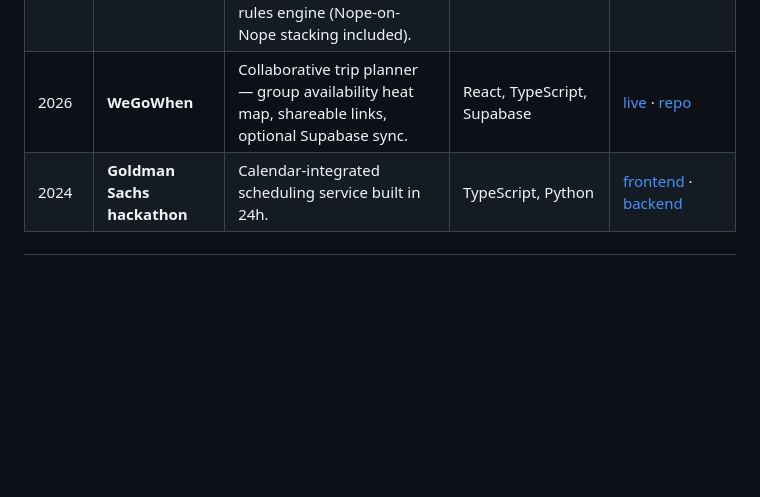
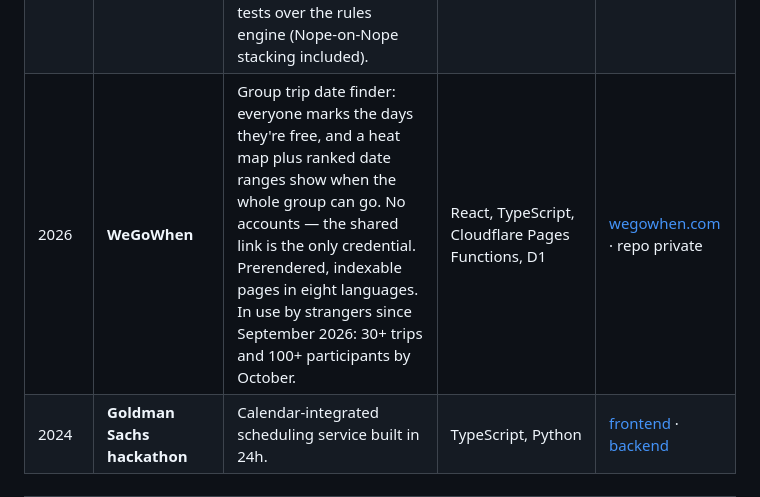
Before and after one commit to janwan2003/Janek-Wangrat, a Markdown page: readme.md, the part around the change. Rendered like a GitHub page; blank space fills up the shorter version.

Commit message:
Link WeGoWhen's live site; its repo is private now
Co-Authored-By: Claude Opus 5.5 <noreply@anthropic.com>

```diff
--- a/readme.md
+++ b/readme.md
@@ -72,7 +72,7 @@ Larger projects live in their own repositories.
 | 2026 | **Sandbox Party** | Jackbox-style party game with an LLM game master: authoritative Colyseus server drives the phase machine and the model, a Godot 4.6 screen renders, and everyone plays from their phone over the LAN. | Node.js, Colyseus, Godot/GDScript, Gemini | [repo](https://github.com/janwan2003/sandbox-party) |
 | 2026 | **PokerChips** | Local-network poker chip manager: Android app with an embedded web server, no internet required. | Kotlin, Android | [repo](https://github.com/janwan2003/pokerchips) |
 | 2026 | **Exploding Kittens on your LAN** | Self-hosted card game for 2–10 players: authoritative Socket.IO server owns all hidden state, shared TypeScript types make a protocol break a compile error, 108 tests over the rules engine (Nope-on-Nope stacking included). | TypeScript, Socket.IO, React | [repo](https://github.com/janwan2003/exploding-kittens-lan) |
-| 2026 | **WeGoWhen** | Collaborative trip planner — group availability heat map, shareable links, optional Supabase sync. | React, TypeScript, Supabase | [live](https://janwan2003.github.io/trip-planner/) · [repo](https://github.com/janwan2003/trip-planner) |
+| 2026 | **WeGoWhen** | Group trip date finder: everyone marks the days they're free, and a heat map plus ranked date ranges show when the whole group can go. No accounts — the shared link is the only credential. Prerendered, indexable pages in eight languages. In use by strangers since September 2026: 30+ trips and 100+ participants by October. | React, TypeScript, Cloudflare Pages Functions, D1 | [wegowhen.com](https://wegowhen.com) · repo private |
 | 2024 | **Goldman Sachs hackathon** | Calendar-integrated scheduling service built in 24h. | TypeScript, Python | [frontend](https://github.com/goldman-hackathon/goldman-front) · [backend](https://github.com/goldman-hackathon/goldman-back) |
 
 ---
```
